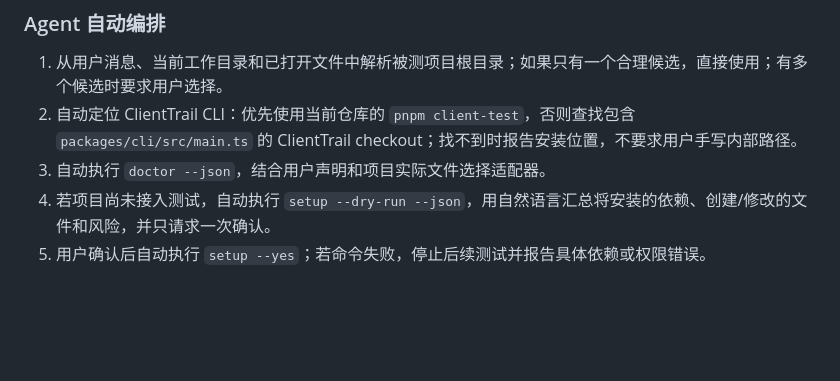
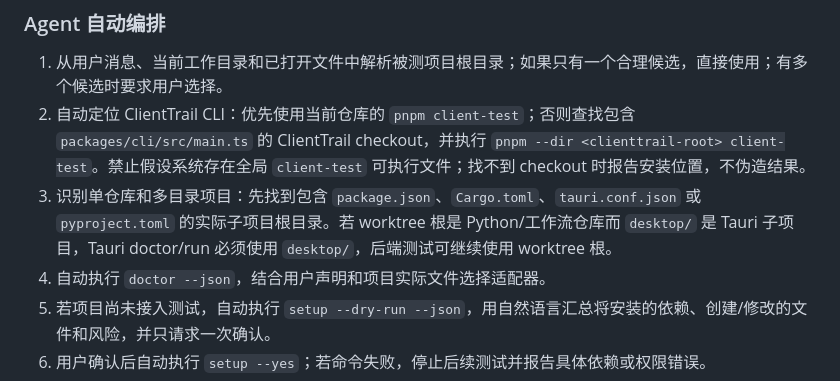
Before and after one commit to BraumGGG/ClientTrail, a Markdown page: skill/SKILL.md, the part around the change. GitHub-like rendering; blank space fills up the shorter version.

Commit message:
fix: resolve cli and nested desktop projects

```diff
--- a/skill/SKILL.md
+++ b/skill/SKILL.md
@@ -39,8 +39,9 @@ intake -> doctor -> strategy -> setup-plan -> confirmation -> setup
 ### Agent 自动编排
 
 1. 从用户消息、当前工作目录和已打开文件中解析被测项目根目录；如果只有一个合理候选，直接使用；有多个候选时要求用户选择。
-2. 自动定位 ClientTrail CLI：优先使用当前仓库的 `pnpm client-test`，否则查找包含 `packages/cli/src/main.ts` 的 ClientTrail checkout；找不到时报告安装位置，不要求用户手写内部路径。
-3. 自动执行 `doctor --json`，结合用户声明和项目实际文件选择适配器。
+2. 自动定位 ClientTrail CLI：优先使用当前仓库的 `pnpm client-test`；否则查找包含 `packages/cli/src/main.ts` 的 ClientTrail checkout，并执行 `pnpm --dir <clienttrail-root> client-test`。禁止假设系统存在全局 `client-test` 可执行文件；找不到 checkout 时报告安装位置，不伪造结果。
+3. 识别单仓库和多目录项目：先找到包含 `package.json`、`Cargo.toml`、`tauri.conf.json` 或 `pyproject.toml` 的实际子项目根目录。若 worktree 根是 Python/工作流仓库而 `desktop/` 是 Tauri 子项目，Tauri doctor/run 必须使用 `desktop/`，后端测试可继续使用 worktree 根。
+4. 自动执行 `doctor --json`，结合用户声明和项目实际文件选择适配器。
 4. 若项目尚未接入测试，自动执行 `setup --dry-run --json`，用自然语言汇总将安装的依赖、创建/修改的文件和风险，并只请求一次确认。
 5. 用户确认后自动执行 `setup --yes`；若命令失败，停止后续测试并报告具体依赖或权限错误。
 6. 自动执行确定性回归；探索或录制只在用户明确要求时启动 MCP。
```
Also changed, not shown: skill/README.md (+1 -1 lines).
